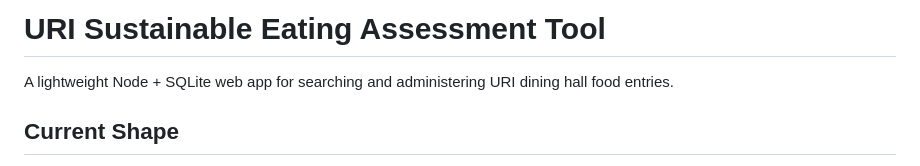
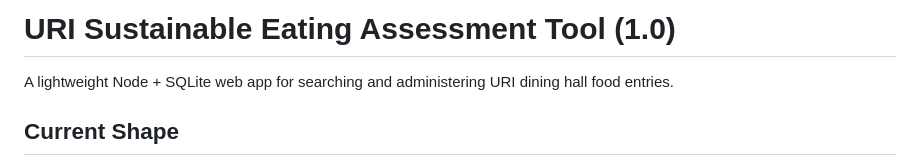
Before and after one commit to matt8011/uri-seat, a Markdown page: README.md, the part around the change. GitHub-like rendering.

Commit message:
Production ready: Version 1

```diff
--- a/README.md
+++ b/README.md
@@ -1,4 +1,4 @@
-# URI Sustainable Eating Assessment Tool
+# URI Sustainable Eating Assessment Tool (1.0)
 
 A lightweight Node + SQLite web app for searching and administering URI dining hall food entries.
 
```
